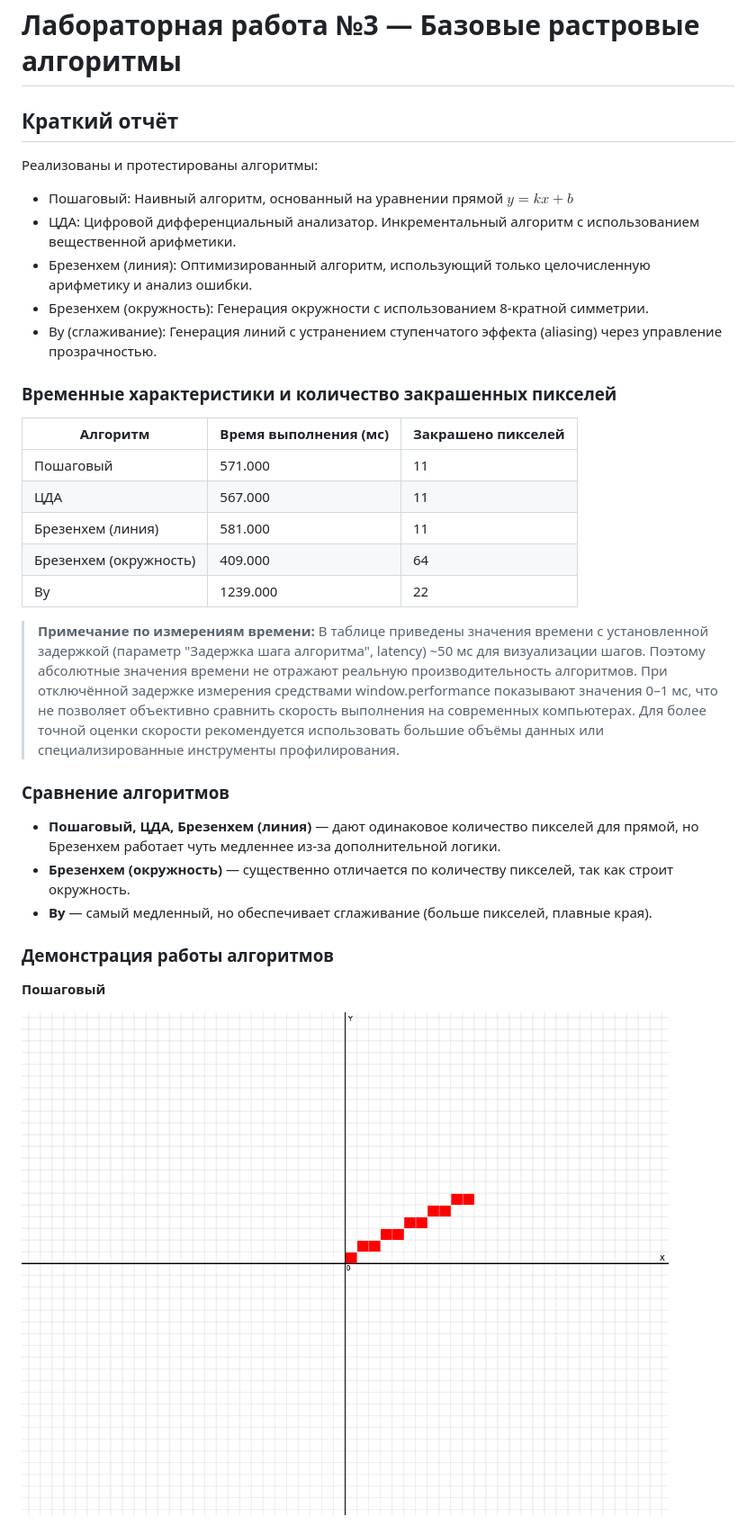
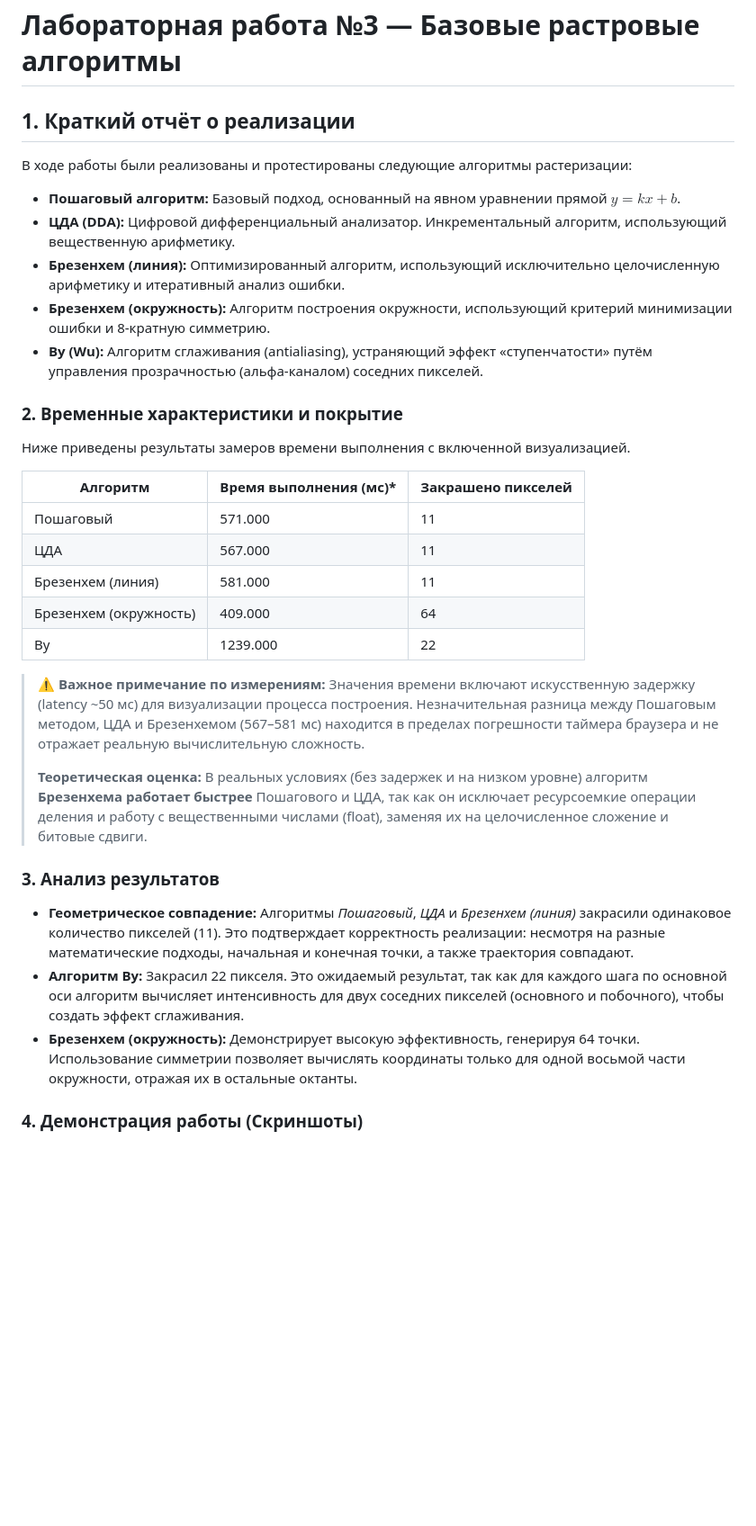
Before and after one commit to pkasila/computer-graphics, a Markdown page: lab03/README.md, the part around one of its changes. Shown at 90% size. Rendered like a GitHub page; blank space fills up the shorter version.

```diff
--- a/lab03/README.md
+++ b/lab03/README.md
@@ -1,36 +1,37 @@
 # Лабораторная работа №3 — Базовые растровые алгоритмы
 
-## Краткий отчёт
+## 1. Краткий отчёт о реализации
 
-Реализованы и протестированы алгоритмы:
-- Пошаговый: Наивный алгоритм, основанный на уравнении прямой $y=kx+b$
-- ЦДА: Цифровой дифференциальный анализатор. Инкрементальный алгоритм с использованием вещественной арифметики.
-- Брезенхем (линия): Оптимизированный алгоритм, использующий только целочисленную арифметику и анализ ошибки.
-- Брезенхем (окружность): Генерация окружности с использованием 8-кратной симметрии.
-- Ву (сглаживание): Генерация линий с устранением ступенчатого эффекта (aliasing) через управление прозрачностью.
+В ходе работы были реализованы и протестированы следующие алгоритмы растеризации:
 
-### Временные характеристики и количество закрашенных пикселей
+*   **Пошаговый алгоритм:** Базовый подход, основанный на явном уравнении прямой $y=kx+b$.
+*   **ЦДА (DDA):** Цифровой дифференциальный анализатор. Инкрементальный алгоритм, использующий вещественную арифметику.
+*   **Брезенхем (линия):** Оптимизированный алгоритм, использующий исключительно целочисленную арифметику и итеративный анализ ошибки.
+*   **Брезенхем (окружность):** Алгоритм построения окружности, использующий критерий минимизации ошибки и 8-кратную симметрию.
+*   **Ву (Wu):** Алгоритм сглаживания (antialiasing), устраняющий эффект «ступенчатости» путём управления прозрачностью (альфа-каналом) соседних пикселей.
 
-| Алгоритм              | Время выполнения (мс) | Закрашено пикселей |
-|-----------------------|----------------------|--------------------|
-| Пошаговый             | 571.000              | 11                 |
-| ЦДА                   | 567.000              | 11                 |
-| Брезенхем (линия)     | 581.000              | 11                 |
-| Брезенхем (окружность)| 409.000              | 64                 |
-| Ву                    | 1239.000             | 22                 |
+### 2. Временные характеристики и покрытие
 
-> **Примечание по измерениям времени:**
-> В таблице приведены значения времени с установленной задержкой (параметр "Задержка шага алгоритма", latency) ~50 мс для визуализации шагов. Поэтому абсолютные значения времени не отражают реальную производительность алгоритмов. При отключённой задержке измерения средствами window.performance показывают значения 0–1 мс, что не позволяет объективно сравнить скорость выполнения на современных компьютерах. Для более точной оценки скорости рекомендуется использовать большие объёмы данных или специализированные инструменты профилирования.
+Ниже приведены результаты замеров времени выполнения с включенной визуализацией.
 
-### Сравнение алгоритмов
+| Алгоритм              | Время выполнения (мс)* | Закрашено пикселей |
+|-----------------------|------------------------|--------------------|
+| Пошаговый             | 571.000                | 11                 |
+| ЦДА                   | 567.000                | 11                 |
+| Брезенхем (линия)     | 581.000                | 11                 |
+| Брезенхем (окружность)| 409.000                | 64                 |
+| Ву                    | 1239.000               | 22                 |
 
-- **Пошаговый, ЦДА, Брезенхем (линия)** — дают одинаковое количество пикселей для прямой, но Брезенхем работает чуть медленнее из-за дополнительной логики.
-- **Брезенхем (окружность)** — существенно отличается по количеству пикселей, так как строит окружность.
-- **Ву** — самый медленный, но обеспечивает сглаживание (больше пикселей, плавные края).
+> **⚠️ Важное примечание по измерениям:**
+> Значения времени включают искусственную задержку (latency ~50 мс) для визуализации процесса построения. Незначительная разница между Пошаговым методом, ЦДА и Брезенхемом (567–581 мс) находится в пределах погрешности таймера браузера и не отражает реальную вычислительную сложность.
+>
+> **Теоретическая оценка:** В реальных условиях (без задержек и на низком уровне) алгоритм **Брезенхема работает быстрее** Пошагового и ЦДА, так как он исключает ресурсоемкие операции деления и работу с вещественными числами (float), заменяя их на целочисленное сложение и битовые сдвиги.
 
-### Демонстрация работы алгоритмов
+### 3. Анализ результатов
 
-**Пошаговый**
+*   **Геометрическое совпадение:** Алгоритмы *Пошаговый*, *ЦДА* и *Брезенхем (линия)* закрасили одинаковое количество пикселей (11). Это подтверждает корректность реализации: несмотря на разные математические подходы, начальная и конечная точки, а также траектория совпадают.
+*   **Алгоритм Ву:** Закрасил 22 пикселя. Это ожидаемый результат, так как для каждого шага по основной оси алгоритм вычисляет интенсивность для двух соседних пикселей (основного и побочного), чтобы создать эффект сглаживания.
+*   **Брезенхем (окружность):** Демонстрирует высокую эффективность, генерируя 64 точки. Использование симметрии позволяет вычислять координаты только для одной восьмой части окружности, отражая их в остальные октанты.
 
-![Пошаговый](assets/step.png)
+### 4. Демонстрация работы (Скриншоты)
 
```
Also changed, not shown: other parts of lab03/README.md (+26 -70 lines).
